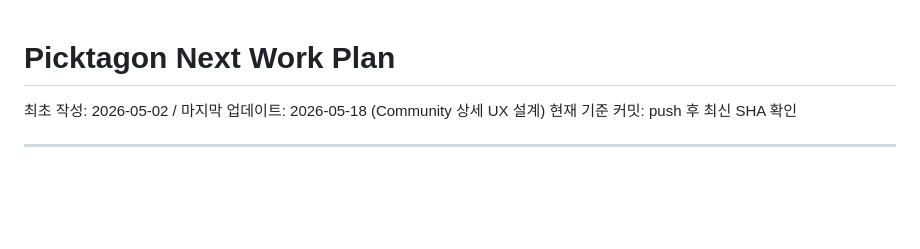
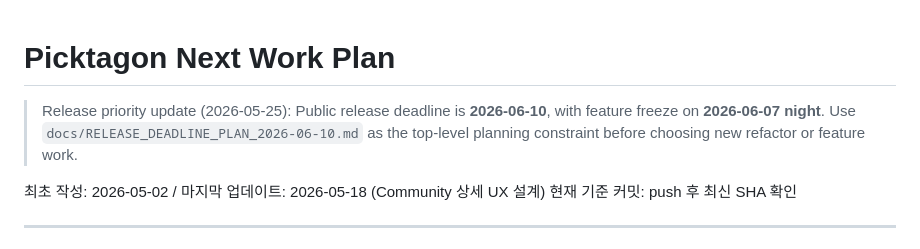
Before and after one commit to BottleJoon123/pick-tagon, a Markdown page: docs/NEXT_WORK_PLAN.md, the part around the change. GitHub-like rendering; blank space fills up the shorter version.

Commit message:
Docs: Add release deadline plan

```diff
--- a/docs/NEXT_WORK_PLAN.md
+++ b/docs/NEXT_WORK_PLAN.md
@@ -1,4 +1,6 @@
 # Picktagon Next Work Plan
+
+> Release priority update (2026-05-25): Public release deadline is **2026-06-10**, with feature freeze on **2026-06-07 night**. Use `docs/RELEASE_DEADLINE_PLAN_2026-06-10.md` as the top-level planning constraint before choosing new refactor or feature work.
 
 최초 작성: 2026-05-02 / 마지막 업데이트: 2026-05-18 (Community 상세 UX 설계)
 현재 기준 커밋: push 후 최신 SHA 확인
```
Also changed, not shown: docs/RELEASE_DEADLINE_PLAN_2026-06-10.md (added, +121 -0 lines).
